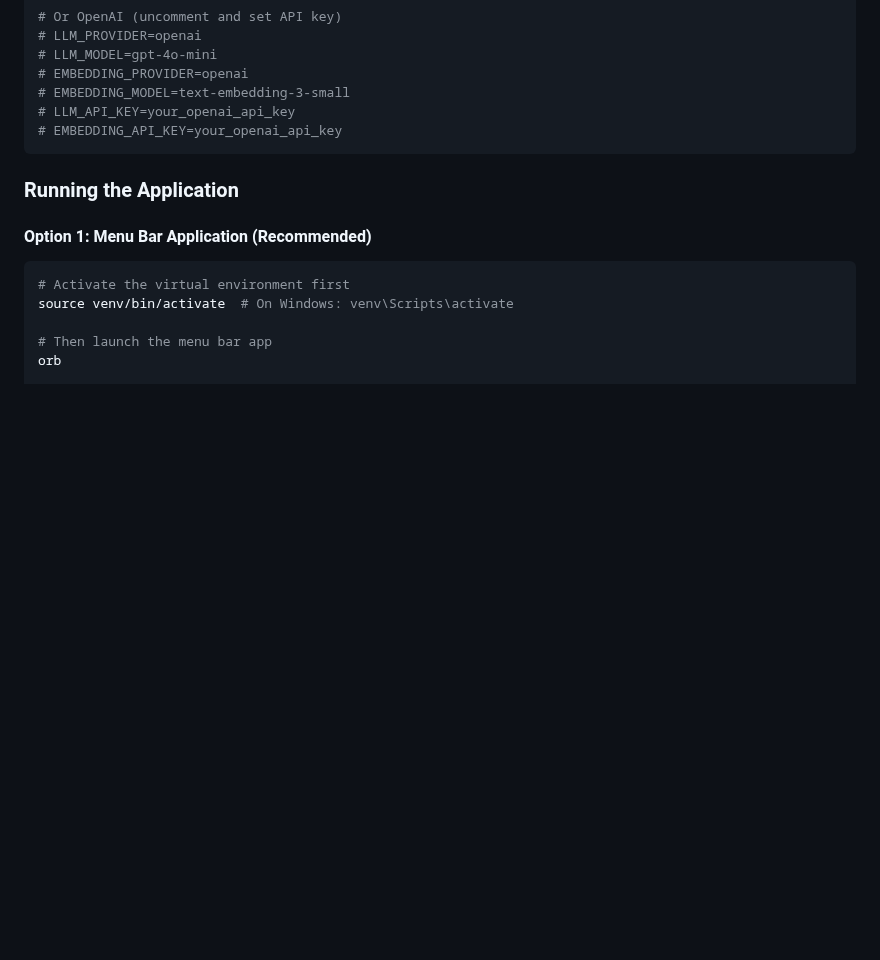
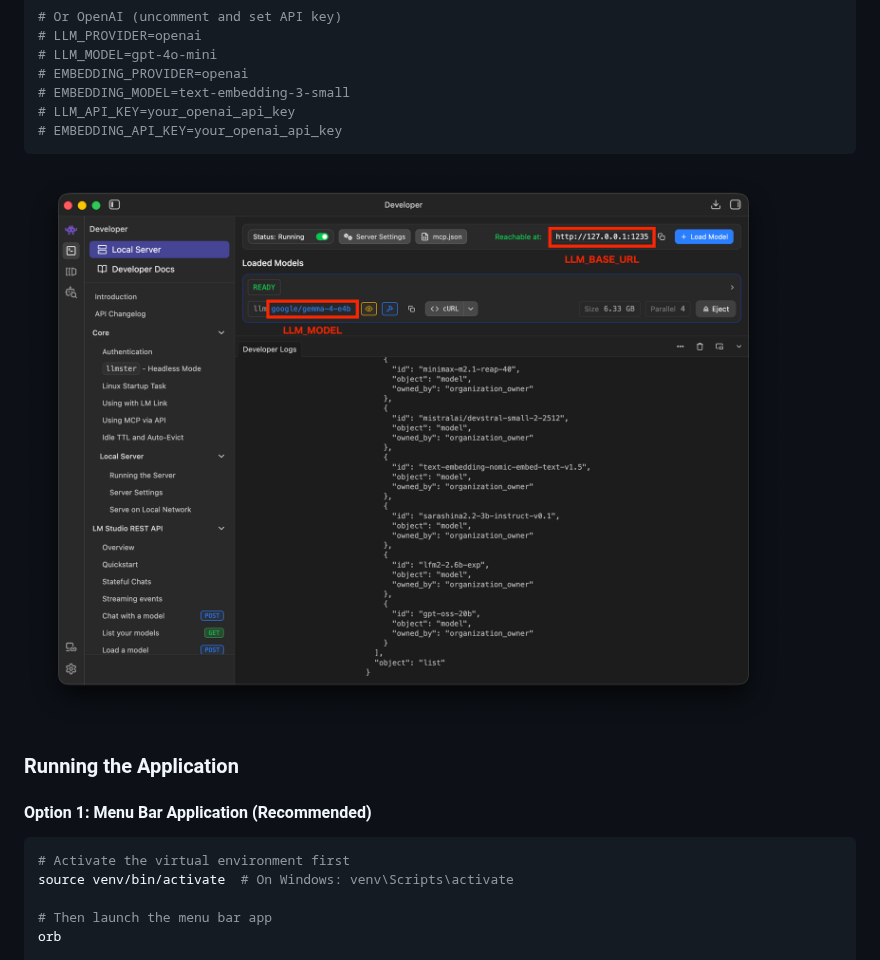
Before and after one commit to dxd5001/orb, a Markdown page: README.md, the part around the change. Drawn GitHub-style; pictures changed too: docs/assets/orb_lmstudio_server.png (added); blank space fills up the shorter version.

````diff
--- a/README.md
+++ b/README.md
@@ -104,6 +104,8 @@ EMBEDDING_MODEL=all-MiniLM-L6-v2
 # LLM_API_KEY=your_openai_api_key
 # EMBEDDING_API_KEY=your_openai_api_key
 ```
+
+![LM Studio Server](docs/assets/orb_lmstudio_server.png)
 
 ### Running the Application
 
````
